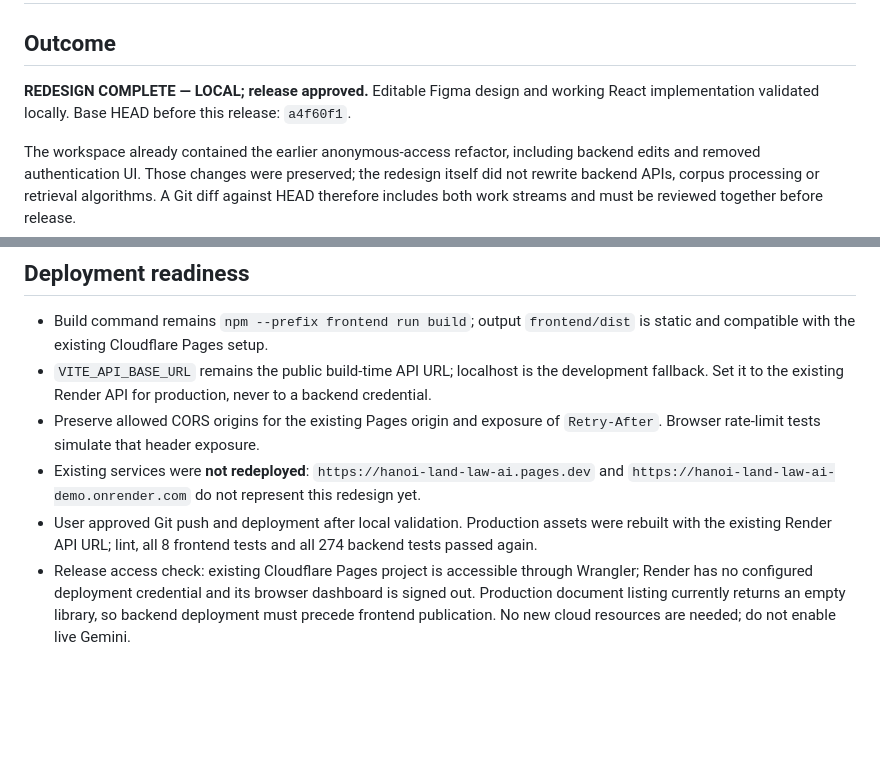
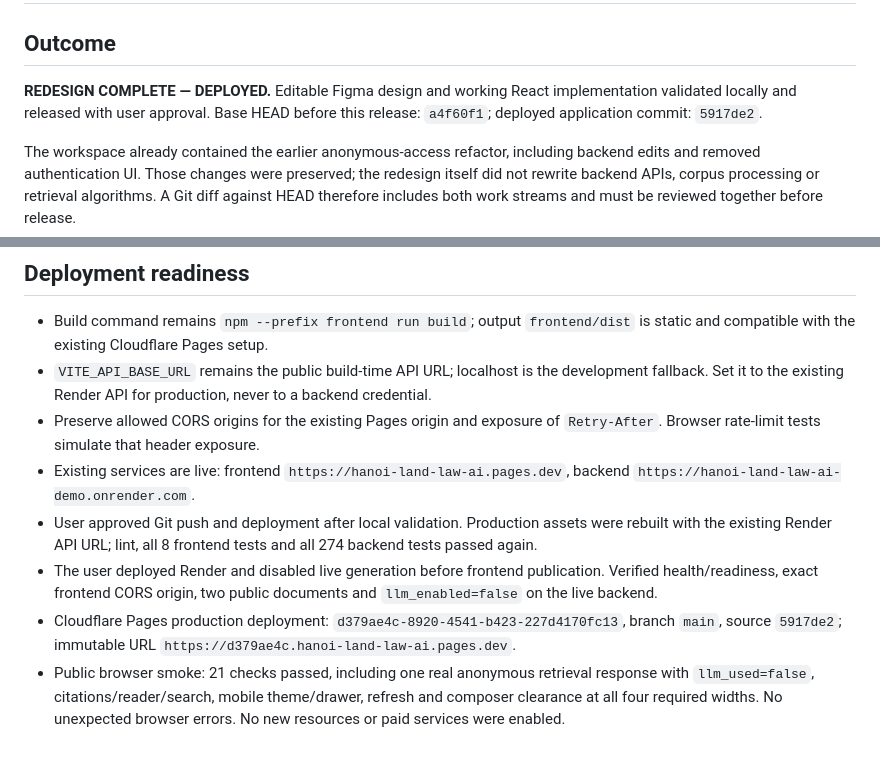
Before and after one commit to dovh25/hanoi-land-law-ai, a Markdown page: docs/ui-redesign/implementation-summary.md, 2 parts joined by grey strips. GitHub-like rendering; blank space fills up the shorter version.

```diff
--- a/docs/ui-redesign/implementation-summary.md
+++ b/docs/ui-redesign/implementation-summary.md
@@ -2,7 +2,7 @@
 
 ## Outcome
 
-**REDESIGN COMPLETE — LOCAL; release approved.** Editable Figma design and working React implementation validated locally. Base HEAD before this release: `a4f60f1`.
+**REDESIGN COMPLETE — DEPLOYED.** Editable Figma design and working React implementation validated locally and released with user approval. Base HEAD before this release: `a4f60f1`; deployed application commit: `5917de2`.
 
 The workspace already contained the earlier anonymous-access refactor, including backend edits and removed authentication UI. Those changes were preserved; the redesign itself did not rewrite backend APIs, corpus processing or retrieval algorithms. A Git diff against HEAD therefore includes both work streams and must be reviewed together before release.
 
@@ -33,6 +33,8 @@ Frontend lint, typecheck, production build and **8 tests** pass. Full backend su
 - Build command remains `npm --prefix frontend run build`; output `frontend/dist` is static and compatible with the existing Cloudflare Pages setup.
 - `VITE_API_BASE_URL` remains the public build-time API URL; localhost is the development fallback. Set it to the existing Render API for production, never to a backend credential.
 - Preserve allowed CORS origins for the existing Pages origin and exposure of `Retry-After`. Browser rate-limit tests simulate that header exposure.
-- Existing services were **not redeployed**: `https://hanoi-land-law-ai.pages.dev` and `https://hanoi-land-law-ai-demo.onrender.com` do not represent this redesign yet.
+- Existing services are live: frontend `https://hanoi-land-law-ai.pages.dev`, backend `https://hanoi-land-law-ai-demo.onrender.com`.
 - User approved Git push and deployment after local validation. Production assets were rebuilt with the existing Render API URL; lint, all 8 frontend tests and all 274 backend tests passed again.
-- Release access check: existing Cloudflare Pages project is accessible through Wrangler; Render has no configured deployment credential and its browser dashboard is signed out. Production document listing currently returns an empty library, so backend deployment must precede frontend publication. No new cloud resources are needed; do not enable live Gemini.
+- The user deployed Render and disabled live generation before frontend publication. Verified health/readiness, exact frontend CORS origin, two public documents and `llm_enabled=false` on the live backend.
+- Cloudflare Pages production deployment: `d379ae4c-8920-4541-b423-227d4170fc13`, branch `main`, source `5917de2`; immutable URL `https://d379ae4c.hanoi-land-law-ai.pages.dev`.
+- Public browser smoke: 21 checks passed, including one real anonymous retrieval response with `llm_used=false`, citations/reader/search, mobile theme/drawer, refresh and composer clearance at all four required widths. No unexpected browser errors. No new resources or paid services were enabled.
```
Also changed, not shown: docs/ui-redesign/visual-qa-report.md (+12 -1 lines).
